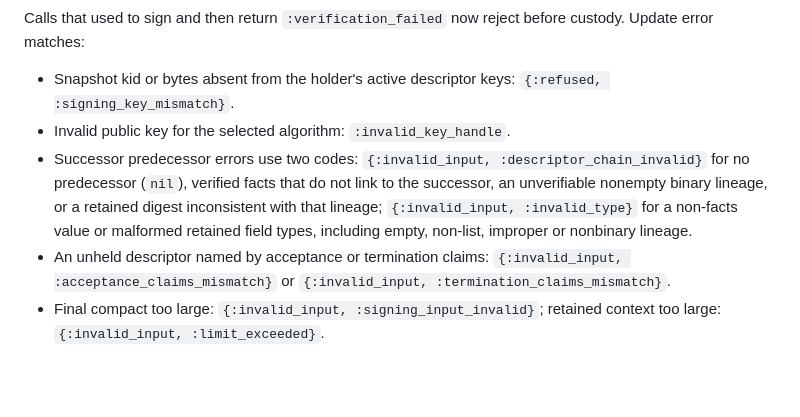
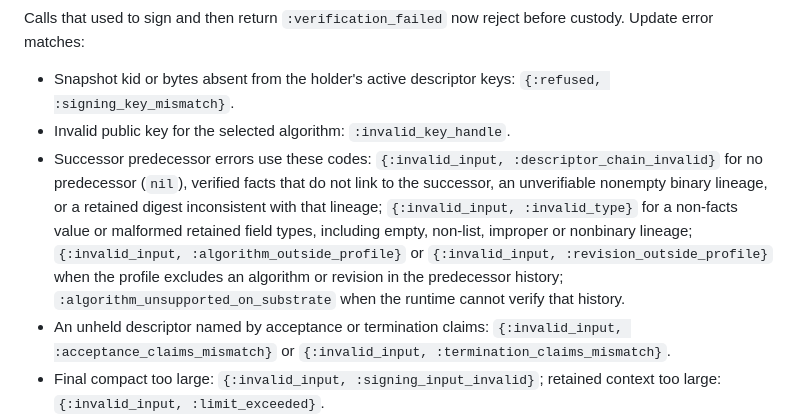
Before and after one commit to baselabs/charter_agreement_signer, a Markdown page: docs/upgrading.md, the part around the change. GitHub-like rendering; blank space fills up the shorter version.

Commit message:
List predecessor history error codes

```diff
--- a/docs/upgrading.md
+++ b/docs/upgrading.md
@@ -30,12 +30,17 @@ before custody. Update error matches:
 - Snapshot kid or bytes absent from the holder's active descriptor keys:
   `{:refused, :signing_key_mismatch}`.
 - Invalid public key for the selected algorithm: `:invalid_key_handle`.
-- Successor predecessor errors use two codes:
+- Successor predecessor errors use these codes:
   `{:invalid_input, :descriptor_chain_invalid}` for no predecessor (`nil`),
   verified facts that do not link to the successor, an unverifiable nonempty
   binary lineage, or a retained digest inconsistent with that lineage;
   `{:invalid_input, :invalid_type}` for a non-facts value or malformed retained
-  field types, including empty, non-list, improper or nonbinary lineage.
+  field types, including empty, non-list, improper or nonbinary lineage;
+  `{:invalid_input, :algorithm_outside_profile}` or
+  `{:invalid_input, :revision_outside_profile}` when the profile excludes
+  an algorithm or revision in the predecessor history;
+  `:algorithm_unsupported_on_substrate` when the runtime
+  cannot verify that history.
 - An unheld descriptor named by acceptance or termination claims:
   `{:invalid_input, :acceptance_claims_mismatch}` or
   `{:invalid_input, :termination_claims_mismatch}`.
```
